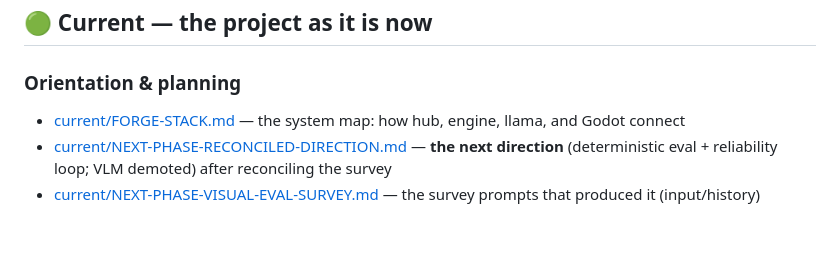
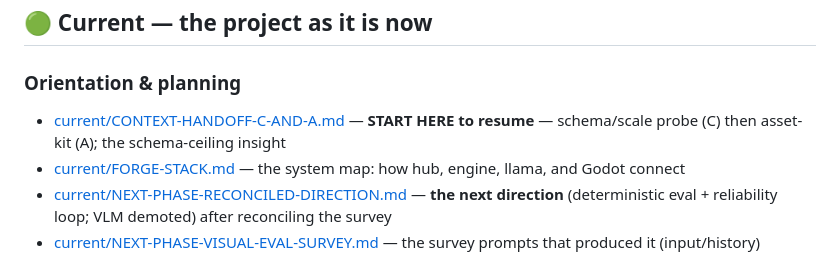
Before and after one commit to AgentAtelier/legendary-happiness, a Markdown page: docs/INDEX.md, the part around the change. Rendered like a GitHub page; blank space fills up the shorter version.

```diff
--- a/docs/INDEX.md
+++ b/docs/INDEX.md
@@ -11,6 +11,7 @@ for context, not for execution. When a doc is superseded, move it to `archive/`.
 ## 🟢 Current — the project as it is now
 
 ### Orientation & planning
+- [current/CONTEXT-HANDOFF-C-AND-A.md](current/CONTEXT-HANDOFF-C-AND-A.md) — **START HERE to resume** — schema/scale probe (C) then asset-kit (A); the schema-ceiling insight
 - [current/FORGE-STACK.md](current/FORGE-STACK.md) — the system map: how hub, engine, llama, and Godot connect
 - [current/NEXT-PHASE-RECONCILED-DIRECTION.md](current/NEXT-PHASE-RECONCILED-DIRECTION.md) — **the next direction** (deterministic eval + reliability loop; VLM demoted) after reconciling the survey
 - [current/NEXT-PHASE-VISUAL-EVAL-SURVEY.md](current/NEXT-PHASE-VISUAL-EVAL-SURVEY.md) — the survey prompts that produced it (input/history)
```
Also changed, not shown: docs/current/CONTEXT-HANDOFF-C-AND-A.md (added, +120 -0 lines).
